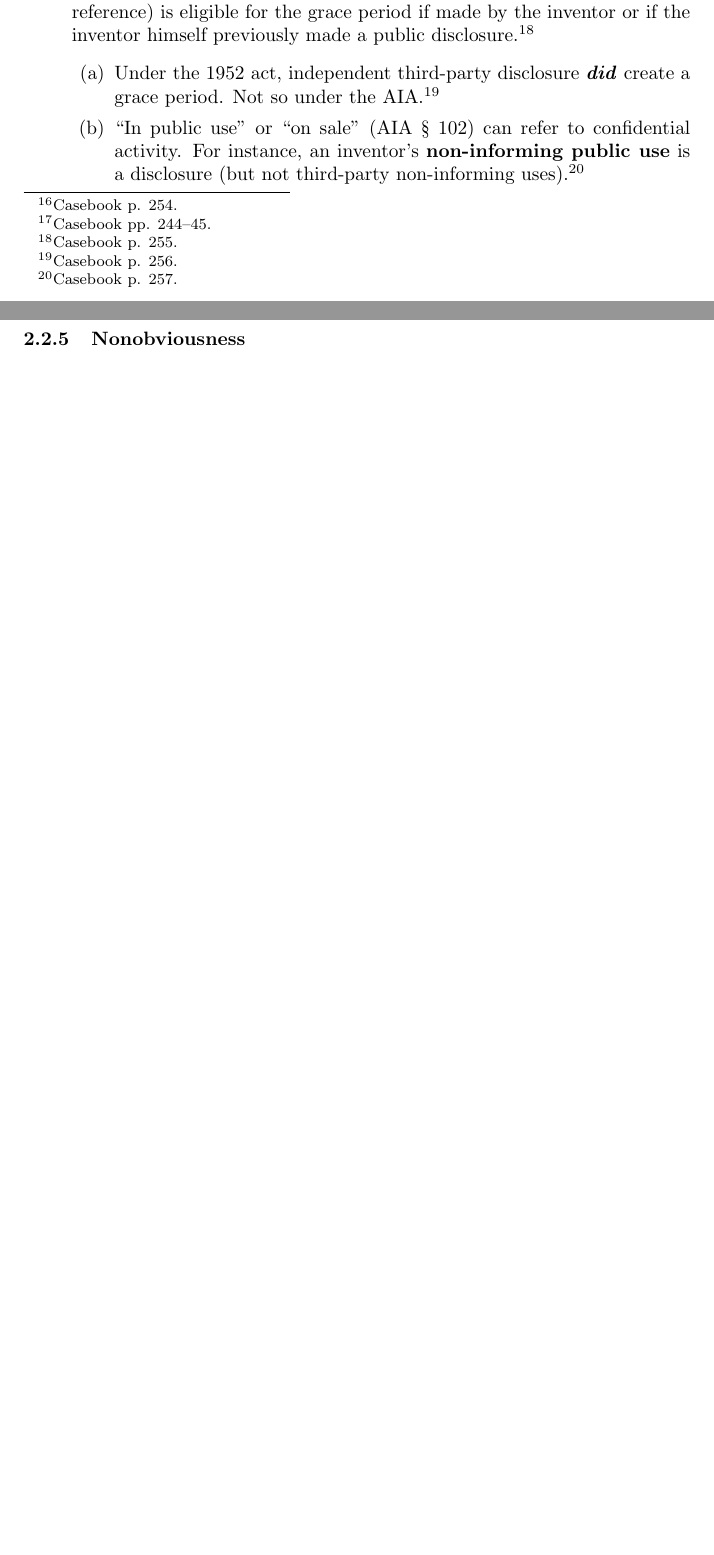
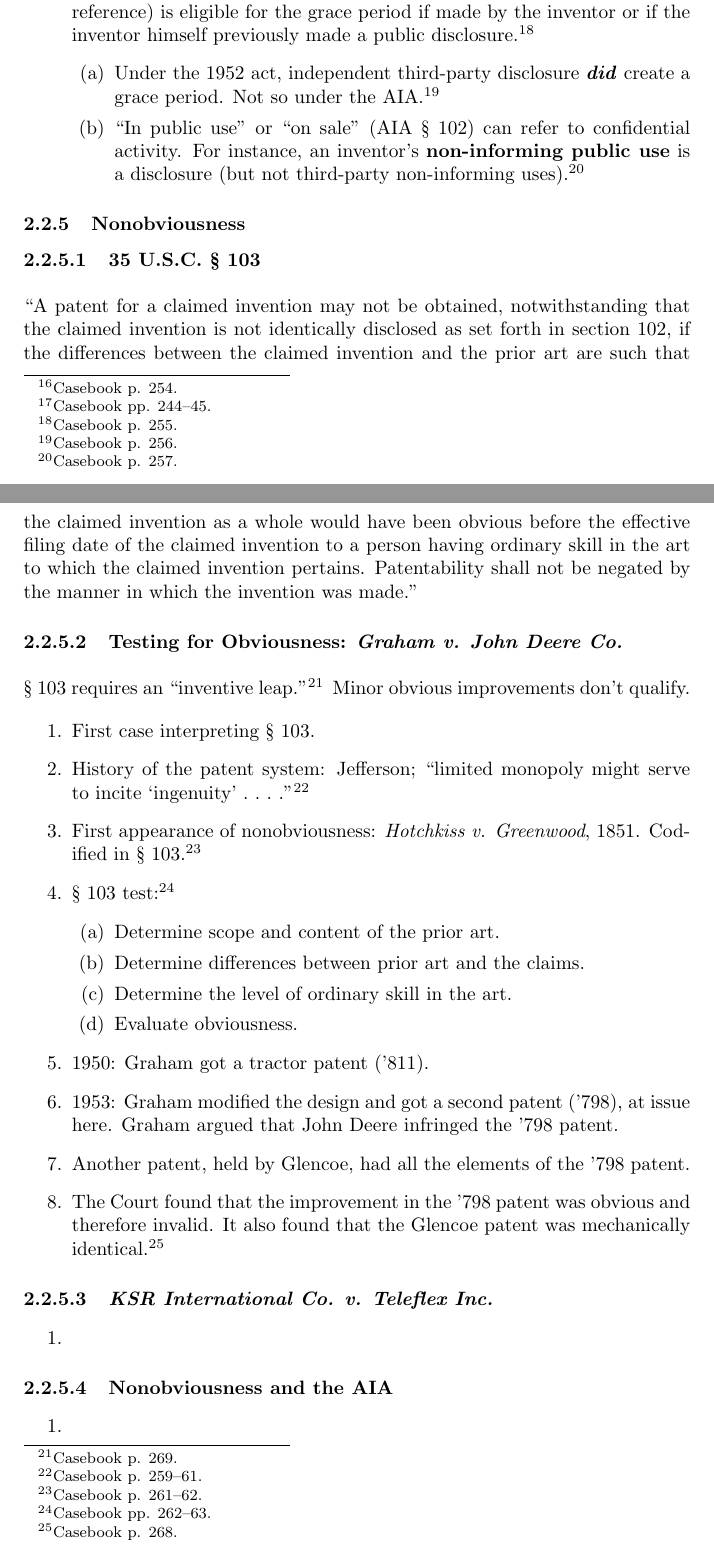
Before and after one commit to morninj/intellectual-property-outline, a LaTeX document (outline.tex, which reads sections/patent.tex): two parts of pages 11 and 12 of 17 before the commit and two parts of pages 11 and 12 of 18 after it, joined at a grey line, cut so that both start at the same text, the shorter picture padded with empty space. Compiled offline with pdfLaTeX.

Commit message:
Outline through Graham

```diff
--- a/sections/patent.tex
+++ b/sections/patent.tex
@@ -254,9 +254,56 @@ diligence exception.
 
 \subsubsection{Nonobviousness}
 
-% TODO 35 usc 103
+\paragraph{35 U.S.C. \S\ 103}
+~\\\\
+``A patent for a claimed invention may not be obtained, notwithstanding that the
+claimed invention is not identically disclosed as set forth in section 102, if
+the differences between the claimed invention and the prior art are such that
+the claimed invention as a whole would have been obvious before the effective
+filing date of the claimed invention to a person having ordinary skill in the
+art to which the claimed invention pertains. Patentability shall not be negated
+by the manner in which the invention was made.''
 
-% TODO 257-78, 289
+\paragraph{Testing for Obviousness: \emph{Graham v. John Deere Co.}}
+~\\\\
+\S\ 103 requires an ``inventive leap.''\footnote{Casebook p. 269.} Minor obvious
+improvements don't qualify.
+
+\begin{enumerate}
+    \item First case interpreting \S\ 103.
+    \item History of the patent system: Jefferson; \enquote{limited monopoly
+    might serve to incite \enquote{ingenuity}~.~.~.~.}\footnote{Casebook p.
+    259--61.}
+    \item First appearance of nonobviousness: \emph{Hotchkiss v. Greenwood},
+    1851. Codified in \S\ 103.\footnote{Casebook p. 261--62.}
+    \item \S\ 103 test:\footnote{Casebook pp. 262--63.}
+    \begin{enumerate}
+        \item Determine scope and content of the prior art.
+        \item Determine differences between prior art and the claims.
+        \item Determine the level of ordinary skill in the art.
+        \item Evaluate obviousness.
+    \end{enumerate}
+    \item 1950: Graham got a tractor patent ('811).
+    \item 1953: Graham modified the design and got a second patent ('798), at
+    issue here. Graham argued that John Deere infringed the '798 patent.
+    \item Another patent, held by Glencoe, had all the elements of the '798
+    patent.
+    \item The Court found that the improvement in the '798 patent was obvious
+    and therefore invalid. It also found that the Glencoe patent was
+    mechanically identical.\footnote{Casebook p. 268.}
+\end{enumerate}
+
+\paragraph{\emph{KSR International Co. v. Teleflex Inc.}}
+
+\begin{enumerate}
+    \item % FIXME 268-278
+\end{enumerate}
+
+\paragraph{Nonobviousness and the AIA}
+
+\begin{enumerate}
+    \item % FIXME 289
+\end{enumerate}
 
 \subsection{Administrative Procedures at the PTO}
 
```
